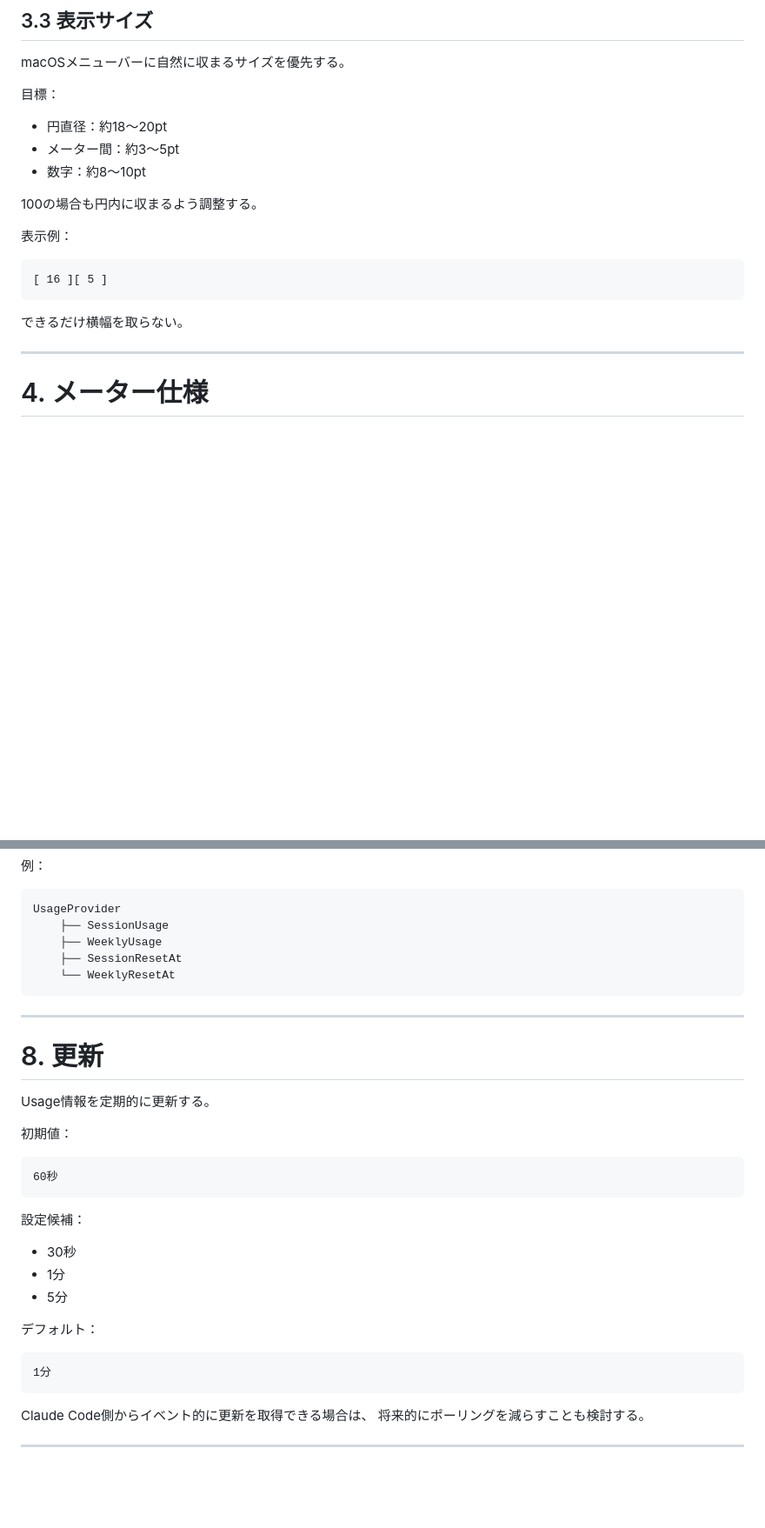
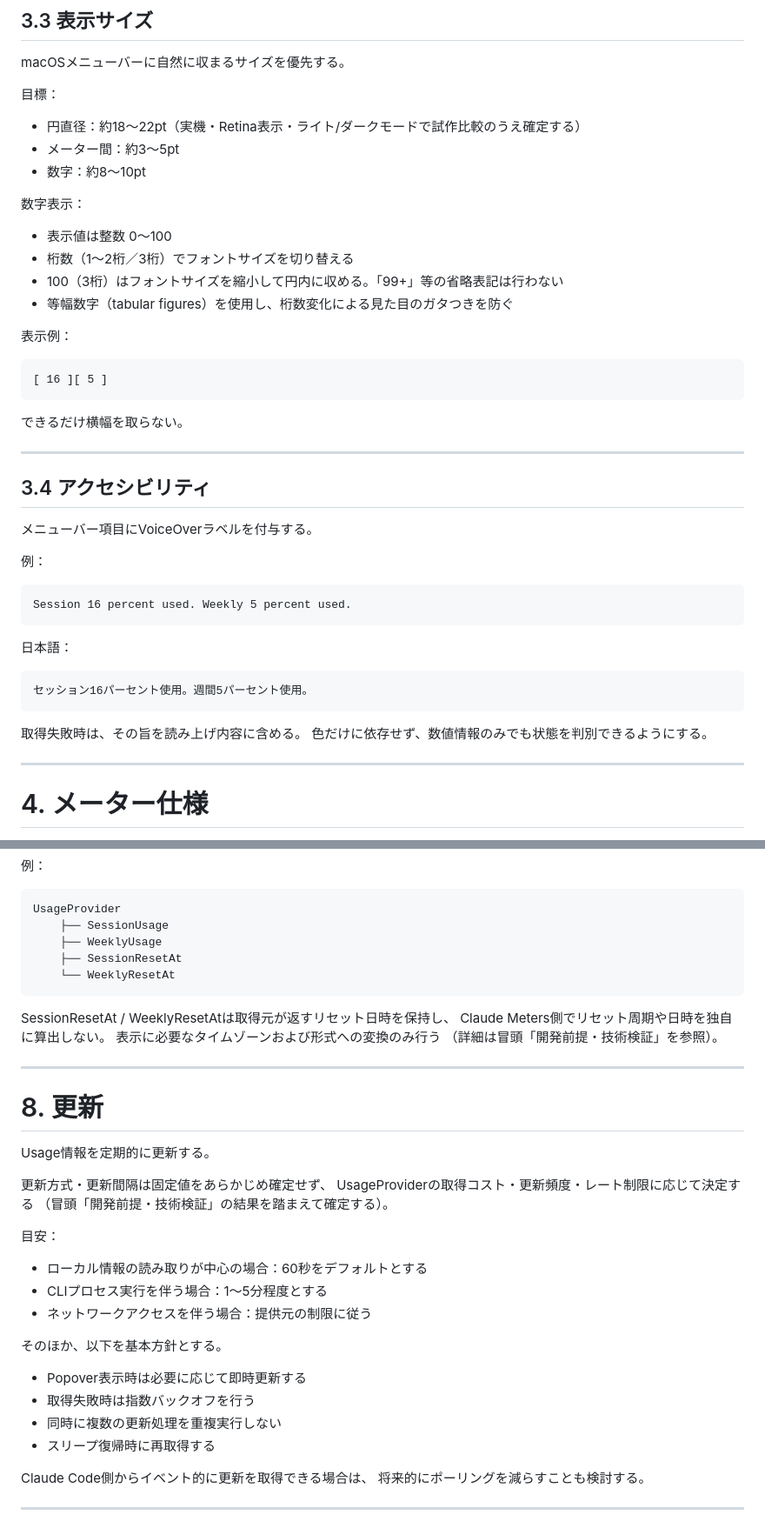
Before and after one commit to yskms/claude-meters, a Markdown page: docs/REQUIREMENTS.md, 2 parts joined by grey strips. Shown at 87% size. GitHub-like rendering; blank space fills up the shorter version.

```diff
--- a/docs/REQUIREMENTS.md
+++ b/docs/REQUIREMENTS.md
@@ -123,17 +171,39 @@ macOSメニューバーに自然に収まるサイズを優先する。
 
 目標：
 
-- 円直径：約18〜20pt
+- 円直径：約18〜22pt（実機・Retina表示・ライト/ダークモードで試作比較のうえ確定する）
 - メーター間：約3〜5pt
 - 数字：約8〜10pt
 
-100の場合も円内に収まるよう調整する。
+数字表示：
+
+- 表示値は整数 0〜100
+- 桁数（1〜2桁／3桁）でフォントサイズを切り替える
+- 100（3桁）はフォントサイズを縮小して円内に収める。「99+」等の省略表記は行わない
+- 等幅数字（tabular figures）を使用し、桁数変化による見た目のガタつきを防ぐ
 
 表示例：
 
     [ 16 ][ 5 ]
 
 できるだけ横幅を取らない。
+
+---
+
+## 3.4 アクセシビリティ
+
+メニューバー項目にVoiceOverラベルを付与する。
+
+例：
+
+    Session 16 percent used. Weekly 5 percent used.
+
+日本語：
+
+    セッション16パーセント使用。週間5パーセント使用。
+
+取得失敗時は、その旨を読み上げ内容に含める。
+色だけに依存せず、数値情報のみでも状態を判別できるようにする。
 
 ---
 
@@ -295,25 +365,33 @@ UIとUsage取得処理を分離する。
         ├── SessionResetAt
         └── WeeklyResetAt
 
+SessionResetAt / WeeklyResetAtは取得元が返すリセット日時を保持し、
+Claude Meters側でリセット周期や日時を独自に算出しない。
+表示に必要なタイムゾーンおよび形式への変換のみ行う
+（詳細は冒頭「開発前提・技術検証」を参照）。
+
 ---
 
 # 8. 更新
 
 Usage情報を定期的に更新する。
 
-初期値：
+更新方式・更新間隔は固定値をあらかじめ確定せず、
+UsageProviderの取得コスト・更新頻度・レート制限に応じて決定する
+（冒頭「開発前提・技術検証」の結果を踏まえて確定する）。
 
-    60秒
+目安：
 
-設定候補：
+- ローカル情報の読み取りが中心の場合：60秒をデフォルトとする
+- CLIプロセス実行を伴う場合：1〜5分程度とする
+- ネットワークアクセスを伴う場合：提供元の制限に従う
 
-- 30秒
-- 1分
-- 5分
+そのほか、以下を基本方針とする。
 
-デフォルト：
-
-    1分
+- Popover表示時は必要に応じて即時更新する
+- 取得失敗時は指数バックオフを行う
+- 同時に複数の更新処理を重複実行しない
+- スリープ復帰時に再取得する
 
 Claude Code側からイベント的に更新を取得できる場合は、
 将来的にポーリングを減らすことも検討する。
```
Also changed, not shown: other parts of docs/REQUIREMENTS.md (+68 -3 lines).
